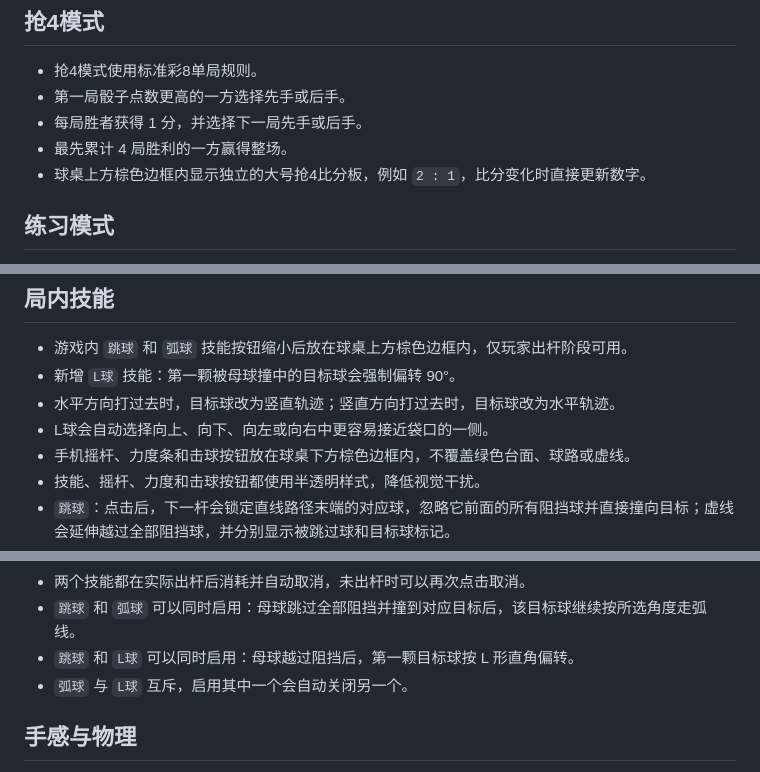
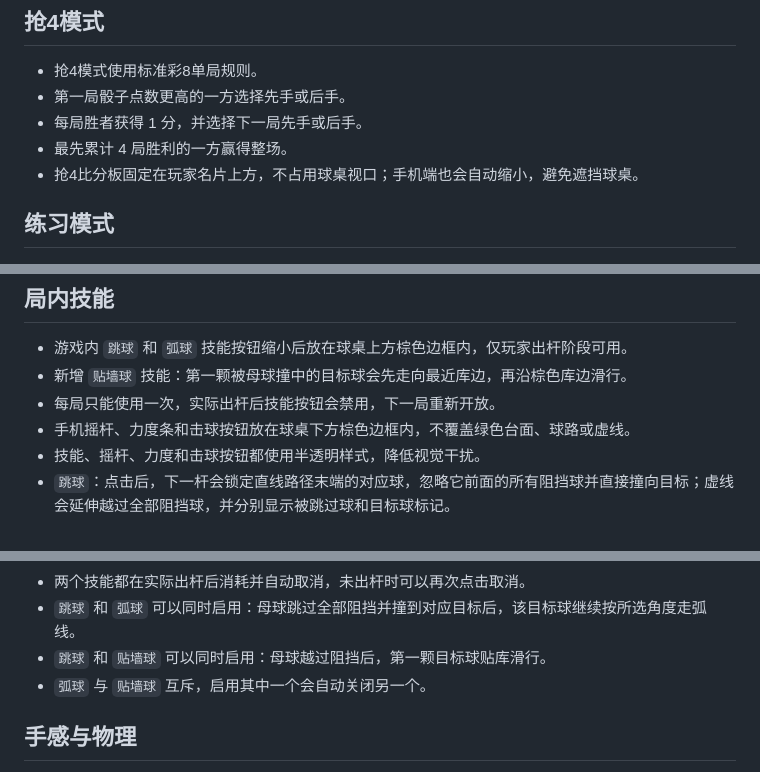
Before and after one commit to thanstrionfs-crypto/-8, a Markdown page: 彩8玩法与开发说明.md, 3 parts joined by grey strips. GitHub-like rendering.

Commit message:
docs: update wall ball and curve controls

```diff
--- a/彩8玩法与开发说明.md
+++ b/彩8玩法与开发说明.md
@@ -16,7 +16,7 @@
 - 第一局骰子点数更高的一方选择先手或后手。
 - 每局胜者获得 1 分，并选择下一局先手或后手。
 - 最先累计 4 局胜利的一方赢得整场。
-- 球桌上方棕色边框内显示独立的大号抢4比分板，例如 `2 : 1`，比分变化时直接更新数字。
+- 抢4比分板固定在玩家名片上方，不占用球桌视口；手机端也会自动缩小，避免遮挡球桌。
 
 ## 练习模式
 
@@ -87,9 +87,8 @@
 ## 局内技能
 
 - 游戏内 `跳球` 和 `弧球` 技能按钮缩小后放在球桌上方棕色边框内，仅玩家出杆阶段可用。
-- 新增 `L球` 技能：第一颗被母球撞中的目标球会强制偏转 90°。
-- 水平方向打过去时，目标球改为竖直轨迹；竖直方向打过去时，目标球改为水平轨迹。
-- L球会自动选择向上、向下、向左或向右中更容易接近袋口的一侧。
+- 新增 `贴墙球` 技能：第一颗被母球撞中的目标球会先走向最近库边，再沿棕色库边滑行。
+- 每局只能使用一次，实际出杆后技能按钮会禁用，下一局重新开放。
 - 手机摇杆、力度条和击球按钮放在球桌下方棕色边框内，不覆盖绿色台面、球路或虚线。
 - 技能、摇杆、力度和击球按钮都使用半透明样式，降低视觉干扰。
 - `跳球`：点击后，下一杆会锁定直线路径末端的对应球，忽略它前面的所有阻挡球并直接撞向目标；虚线会延伸越过全部阻挡球，并分别显示被跳过球和目标球标记。
@@ -103,8 +102,8 @@
 - 弧球转弯半径缩短，目标球可以在近距离快速完成弧线转弯，不再需要很长的滚动距离。
 - 两个技能都在实际出杆后消耗并自动取消，未出杆时可以再次点击取消。
 - `跳球` 和 `弧球` 可以同时启用：母球跳过全部阻挡并撞到对应目标后，该目标球继续按所选角度走弧线。
-- `跳球` 和 `L球` 可以同时启用：母球越过阻挡后，第一颗目标球按 L 形直角偏转。
-- `弧球` 与 `L球` 互斥，启用其中一个会自动关闭另一个。
+- `跳球` 和 `贴墙球` 可以同时启用：母球越过阻挡后，第一颗目标球贴库滑行。
+- `弧球` 与 `贴墙球` 互斥，启用其中一个会自动关闭另一个。
 
 ## 手感与物理
 
```
Also changed, not shown: other parts of 彩8玩法与开发说明.md (+2 -2 lines).
